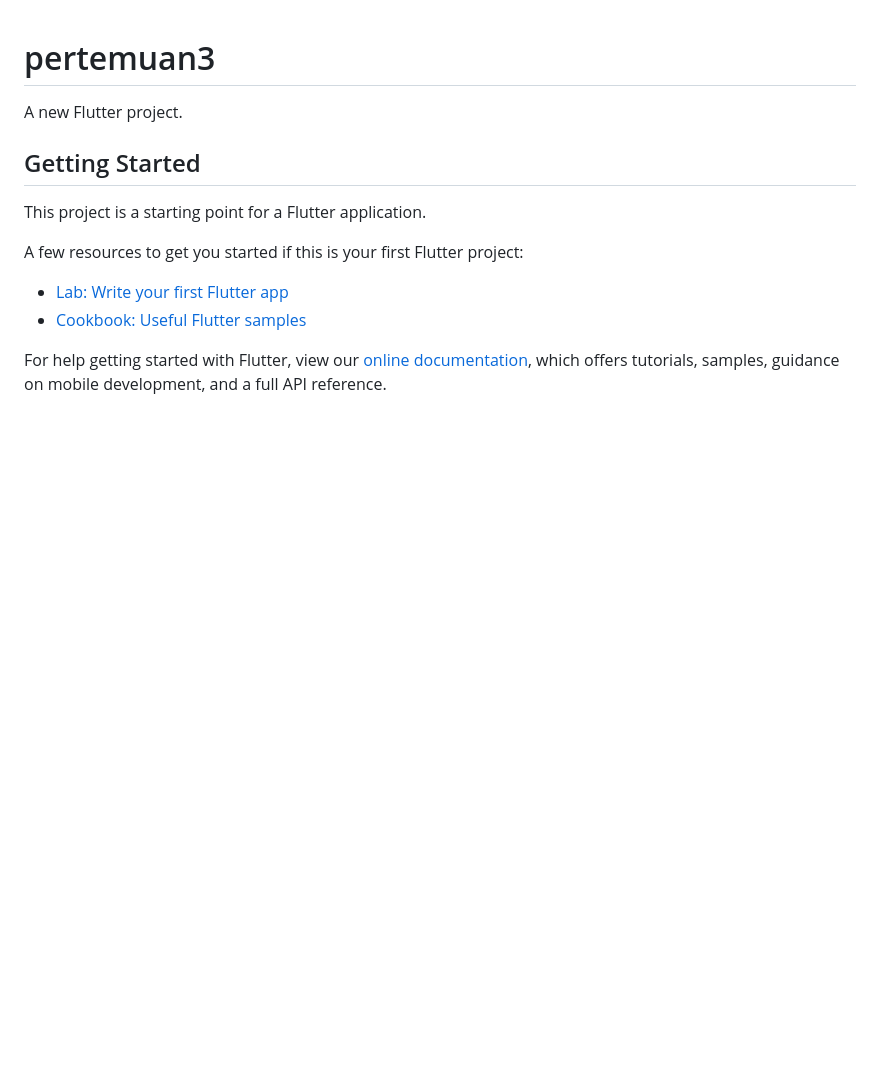
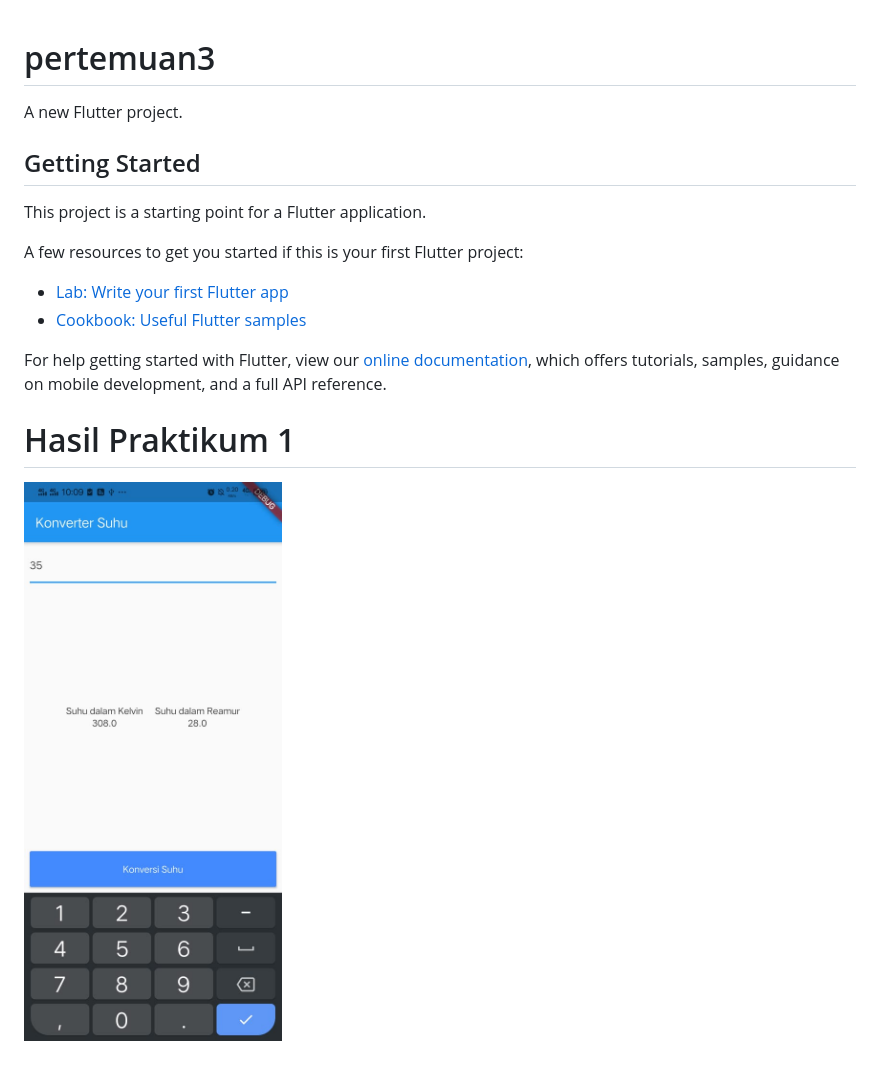
Before and after one commit to tsaniarisqi/polinema_mobile_flutter_pertemuan3, a Markdown page: README.md, the part around the change. GitHub-like rendering; pictures changed too: images/1.jpeg (added); blank space fills up the shorter version.

Commit message:
menambahkan screenshoot aplikasi

```diff
--- a/README.md
+++ b/README.md
@@ -14,3 +14,7 @@ A few resources to get you started if this is your first Flutter project:
 For help getting started with Flutter, view our
 [online documentation](https://flutter.dev/docs), which offers tutorials,
 samples, guidance on mobile development, and a full API reference.
+
+# Hasil Praktikum 1
+
+![plot](./images/1.jpeg)
```
